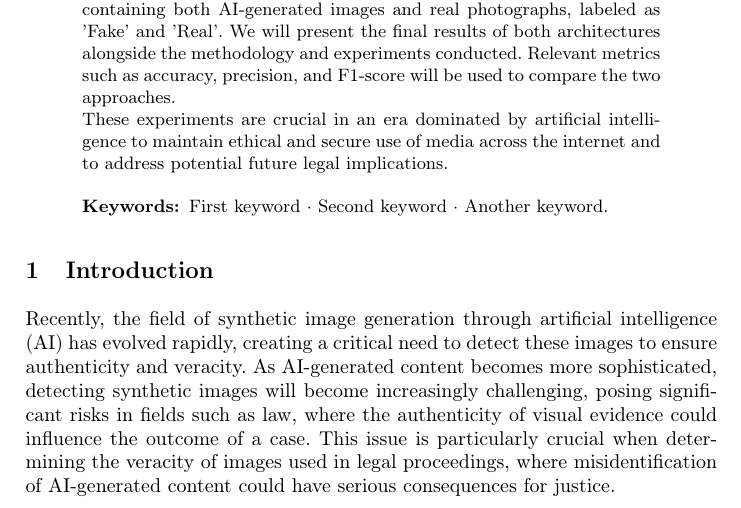
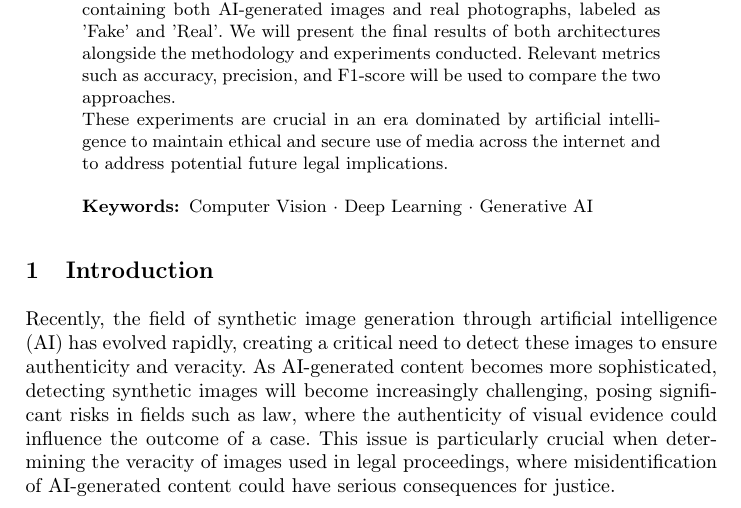
Before and after one commit to IacobIsabelaIE/Deep_Learning_Project_Emilia_Isabela, a LaTeX paper (report/dl_report.tex): part of page 1 of 4, cut so that both start at the same text. Compiled offline with pdfLaTeX.

Commit message:
added keywords

```diff
--- a/report/dl_report.tex
+++ b/report/dl_report.tex
@@ -47,7 +47,7 @@ Our attention will be focused on the CIFAKE dataset, a large dataset containing
 These experiments are crucial in an era dominated by artificial intelligence to maintain ethical and secure use of media across the internet and to address potential future legal implications.
 
 
-\keywords{First keyword  \and Second keyword \and Another keyword.}
+\keywords{Computer Vision  \and Deep Learning \and Generative AI}
 \end{abstract}
 %
 %
```
Also changed, not shown: requirements.txt (+1 -0 lines), report/dl_report.pdf, 2 other files.
